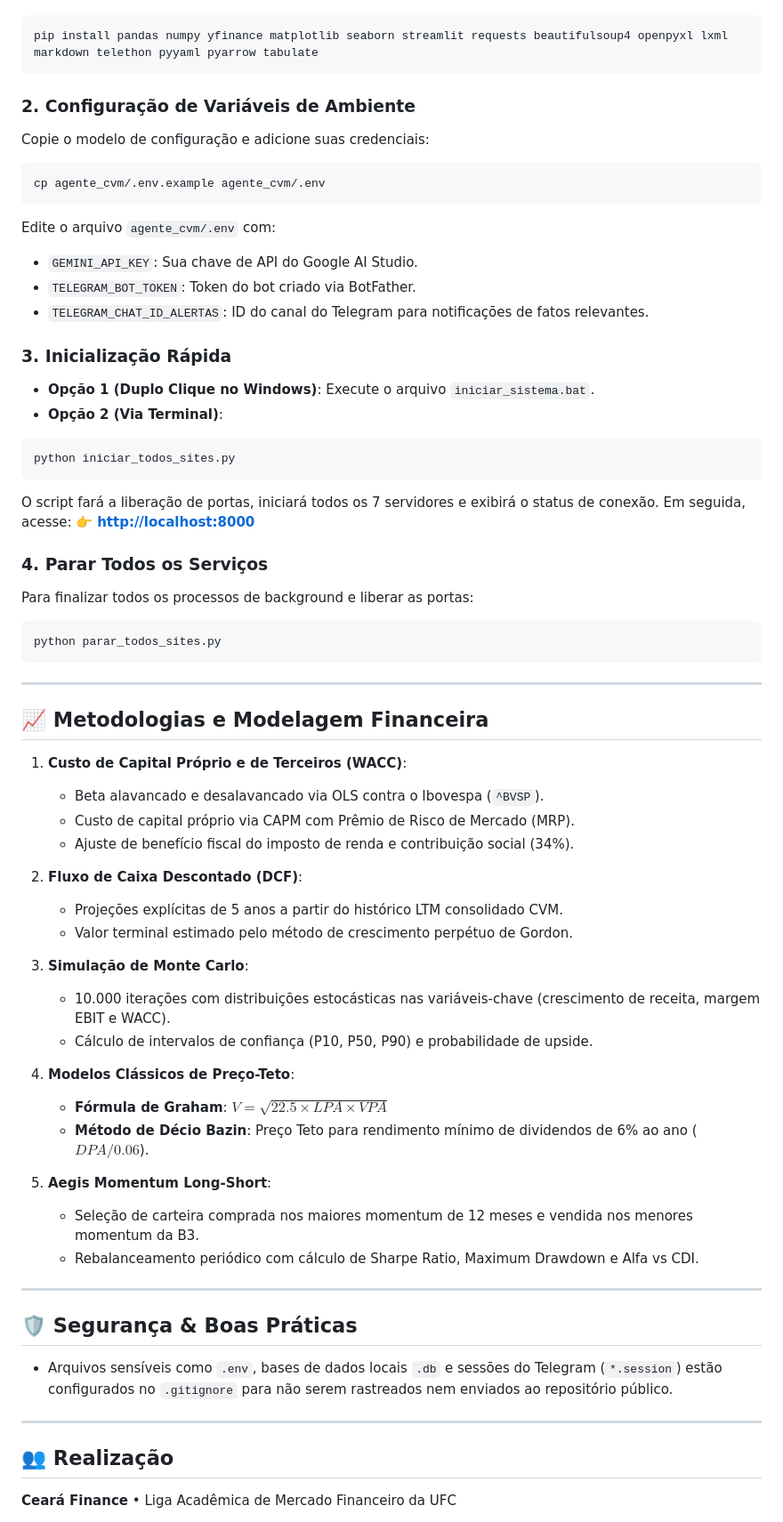
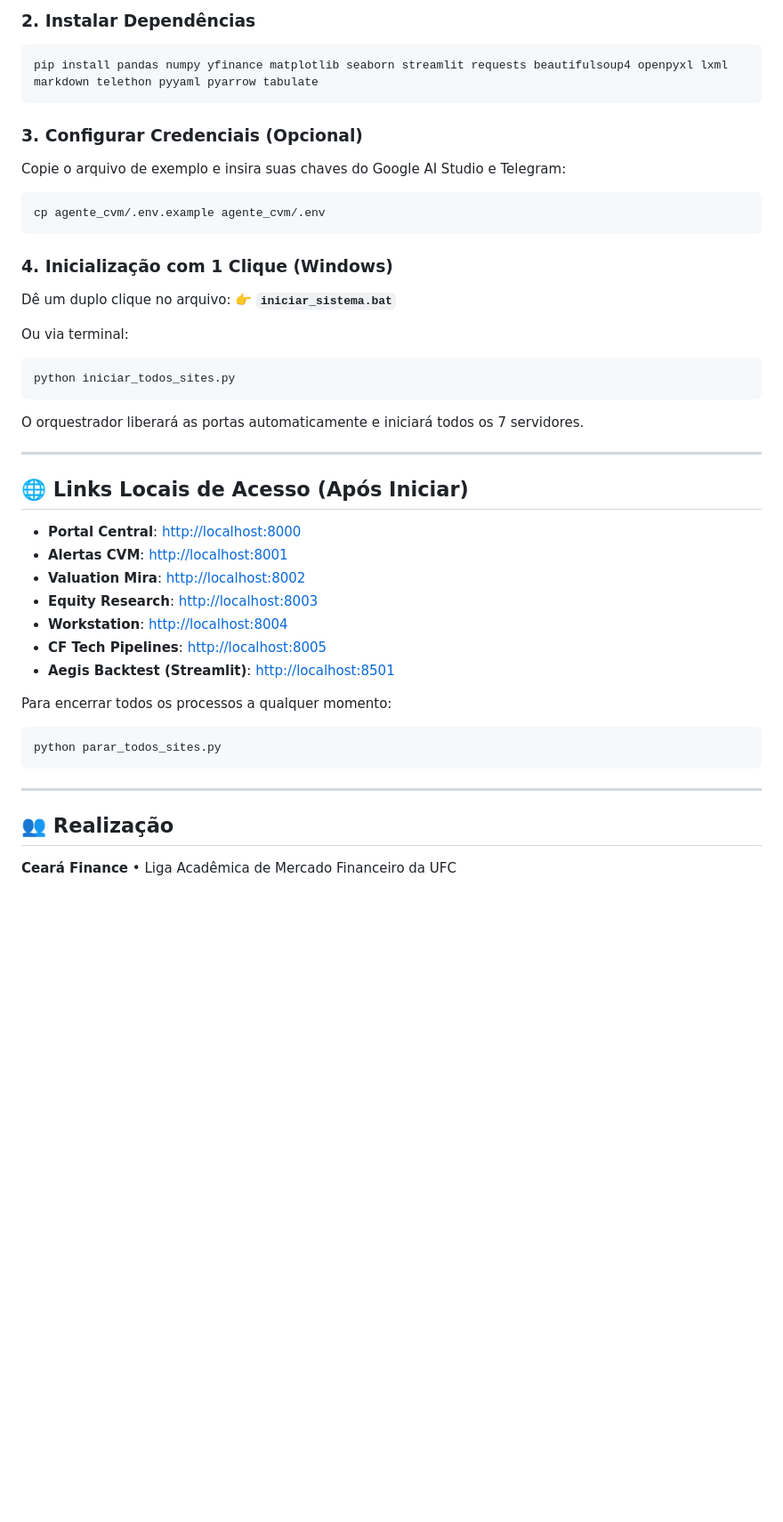
Before and after one commit to jackrj090603-prog/investimentos, a Markdown page: README.md, the part around the change printed below. Shown: that part at 89% size. GitHub-like rendering; blank space fills up the shorter version.

````diff
--- a/README.md
+++ b/README.md
@@ -28,63 +54,41 @@ O sistema opera de forma descentralizada em micro-dashboards independentes com c
+### 2. Instalar Dependências
 ```bash
 pip install pandas numpy yfinance matplotlib seaborn streamlit requests beautifulsoup4 openpyxl lxml markdown telethon pyyaml pyarrow tabulate
 ```
 
-### 2. Configuração de Variáveis de Ambiente
-Copie o modelo de configuração e adicione suas credenciais:
+### 3. Configurar Credenciais (Opcional)
+Copie o arquivo de exemplo e insira suas chaves do Google AI Studio e Telegram:
 ```bash
 cp agente_cvm/.env.example agente_cvm/.env
 ```
-Edite o arquivo `agente_cvm/.env` com:
-- `GEMINI_API_KEY`: Sua chave de API do Google AI Studio.
-- `TELEGRAM_BOT_TOKEN`: Token do bot criado via BotFather.
-- `TELEGRAM_CHAT_ID_ALERTAS`: ID do canal do Telegram para notificações de fatos relevantes.
 
-### 3. Inicialização Rápida
-- **Opção 1 (Duplo Clique no Windows)**: Execute o arquivo `iniciar_sistema.bat`.
-- **Opção 2 (Via Terminal)**:
+### 4. Inicialização com 1 Clique (Windows)
+Dê um duplo clique no arquivo:
+👉 **`iniciar_sistema.bat`**
+
+Ou via terminal:
 ```bash
 python iniciar_todos_sites.py
 ```
-O script fará a liberação de portas, iniciará todos os 7 servidores e exibirá o status de conexão. Em seguida, acesse:
-👉 **[http://localhost:8000](http://localhost:8000)**
+O orquestrador liberará as portas automaticamente e iniciará todos os 7 servidores.
 
-### 4. Parar Todos os Serviços
-Para finalizar todos os processos de background e liberar as portas:
+---
+
+## 🌐 Links Locais de Acesso (Após Iniciar)
+- **Portal Central**: [http://localhost:8000](http://localhost:8000)
+- **Alertas CVM**: [http://localhost:8001](http://localhost:8001)
+- **Valuation Mira**: [http://localhost:8002](http://localhost:8002)
+- **Equity Research**: [http://localhost:8003](http://localhost:8003)
+- **Workstation**: [http://localhost:8004](http://localhost:8004)
+- **CF Tech Pipelines**: [http://localhost:8005](http://localhost:8005)
+- **Aegis Backtest (Streamlit)**: [http://localhost:8501](http://localhost:8501)
+
+Para encerrar todos os processos a qualquer momento:
 ```bash
 python parar_todos_sites.py
 ```
 
 ---
 
-## 📈 Metodologias e Modelagem Financeira
-
-1. **Custo de Capital Próprio e de Terceiros (WACC)**:
-   - Beta alavancado e desalavancado via OLS contra o Ibovespa (`^BVSP`).
-   - Custo de capital próprio via CAPM com Prêmio de Risco de Mercado (MRP).
-   - Ajuste de benefício fiscal do imposto de renda e contribuição social (34%).
-
-2. **Fluxo de Caixa Descontado (DCF)**:
-   - Projeções explícitas de 5 anos a partir do histórico LTM consolidado CVM.
-   - Valor terminal estimado pelo método de crescimento perpétuo de Gordon.
-
-3. **Simulação de Monte Carlo**:
-   - 10.000 iterações com distribuições estocásticas nas variáveis-chave (crescimento de receita, margem EBIT e WACC).
-   - Cálculo de intervalos de confiança (P10, P50, P90) e probabilidade de upside.
-
-4. **Modelos Clássicos de Preço-Teto**:
-   - **Fórmula de Graham**: $V = \sqrt{22.5 \times LPA \times VPA}$
-   - **Método de Décio Bazin**: Preço Teto para rendimento mínimo de dividendos de 6% ao ano ($DPA / 0.06$).
-
-5. **Aegis Momentum Long-Short**:
-   - Seleção de carteira comprada nos maiores momentum de 12 meses e vendida nos menores momentum da B3.
-   - Rebalanceamento periódico com cálculo de Sharpe Ratio, Maximum Drawdown e Alfa vs CDI.
-
----
-
-## 🛡️ Segurança & Boas Práticas
-- Arquivos sensíveis como `.env`, bases de dados locais `.db` e sessões do Telegram (`*.session`) estão configurados no `.gitignore` para não serem rastreados nem enviados ao repositório público.
-
----
-
 ## 👥 Realização
 **Ceará Finance** • Liga Acadêmica de Mercado Financeiro da UFC
````
Also changed, not shown: other parts of README.md (+44 -18 lines), LOGO_CF.png (added).
